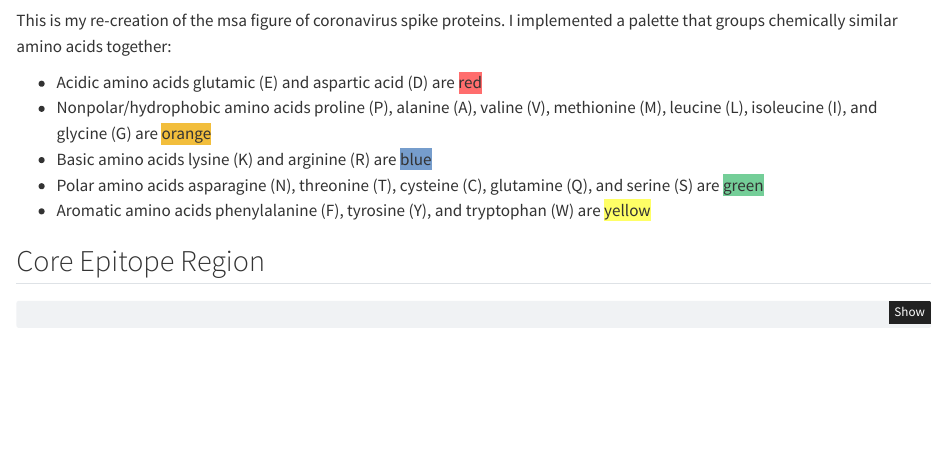
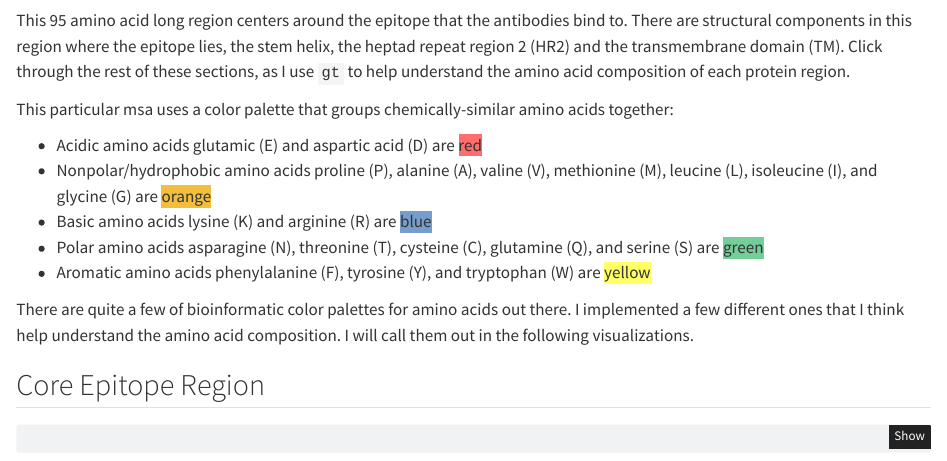
Before and after one commit to wvictor14/2025-posit-table-contest-gt-msa, a Quarto document (index.qmd): the page in a window 1100 px wide, from 660 px down before the commit and from 700 px down after it. Rendered offline with R 4.5, knitr and Pandoc in place of Quarto, with nearby package versions; some code elsewhere in the file could not run offline.

Commit message:
edit text

````diff
--- a/index.qmd
+++ b/index.qmd
@@ -306,4 +306,3 @@ base_table |>
   gt::data_color(columns = contains('pos_'), fn = apply_color_to_aa(palette = 'Chemistry_AA'))
 ```
 
-This is my re-creation of the msa figure of coronavirus spike proteins. I implemented a palette that groups chemically similar amino acids together:
@@ -310,9 +311,14 @@ This is my re-creation of the msa figure of coronavirus spike proteins. I implem
+This 95 amino acid long region centers around the epitope that the antibodies bind to. There are structural components in this region where the epitope lies, the stem helix, the heptad repeat region 2 (HR2) and the transmembrane domain (TM). Click through the rest of these sections, as I use `gt` to help understand the amino acid composition of each protein region.
+
+This particular msa uses a color palette that groups chemically-similar amino acids together:
 
 - Acidic amino acids glutamic (E) and aspartic acid (D) are [red]{style="background-color: #ff6d6d;"}
 - Nonpolar/hydrophobic amino acids proline (P), alanine (A), valine (V), methionine (M), leucine (L), isoleucine (I), and glycine (G) are [orange]{style="background-color: #f2be3c;"}
 - Basic amino acids lysine (K) and arginine (R) are [blue]{style="background-color: #769dcc;"}
 - Polar amino acids asparagine (N), threonine (T), cysteine (C), glutamine (Q), and serine (S) are [green]{style="background-color: #74ce98;"}
 - Aromatic amino acids phenylalanine (F), tyrosine (Y), and tryptophan (W) are [yellow]{style="background-color: #ffff66;"}
+
+There are quite a few of bioinformatic color palettes for amino acids out there. I implemented a few different ones that I think help understand the amino acid composition. I will call them out in the following visualizations.
 
 ## Core Epitope Region
 
````
Also changed, not shown: index.qmd (2 more changed lines).
